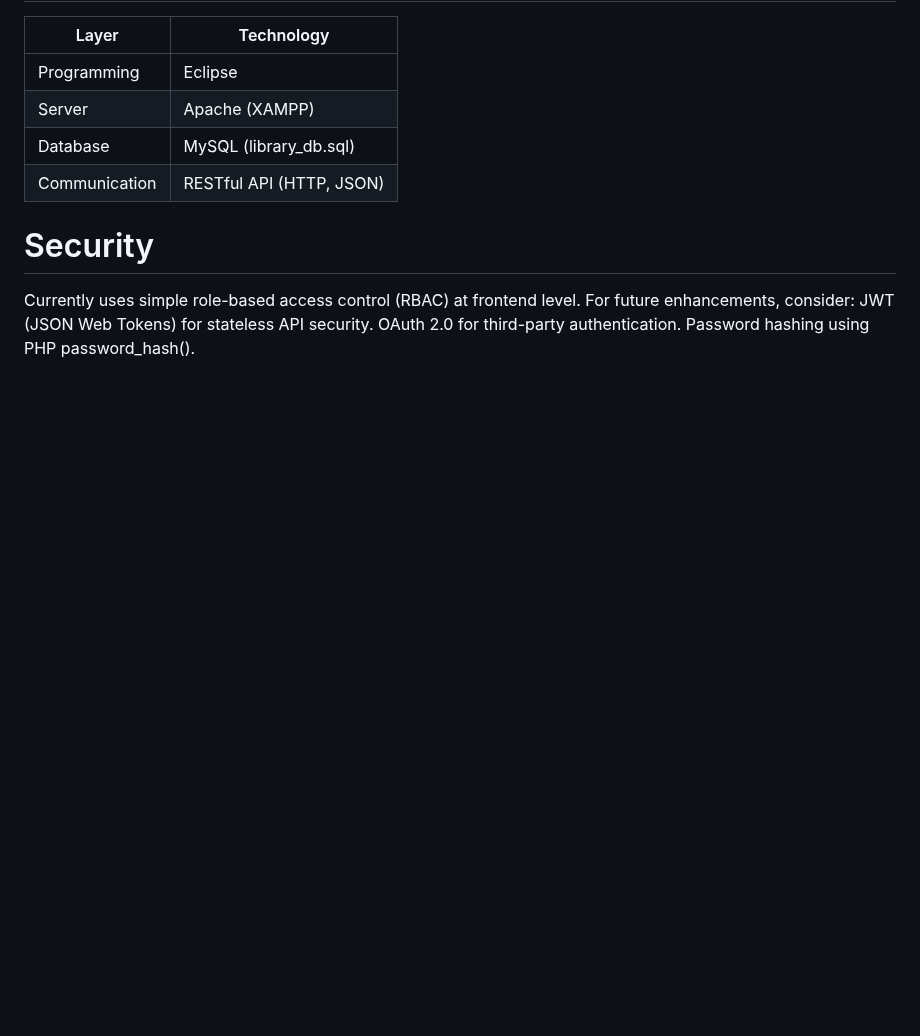
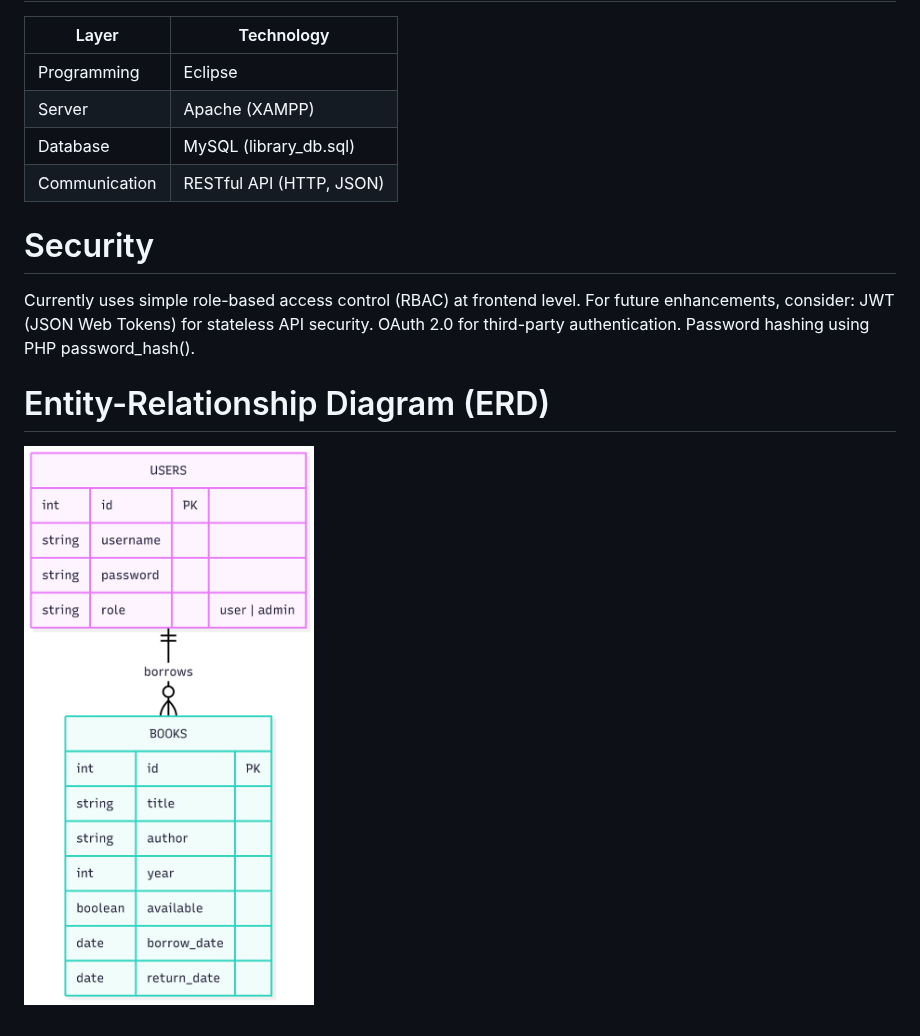
Before and after one commit to KingLance06/DAD-PROJECT, a Markdown page: README.md, the part around the change. GitHub-like rendering; blank space fills up the shorter version.

```diff
--- a/README.md
+++ b/README.md
@@ -52,3 +52,6 @@ For future enhancements, consider:
 JWT (JSON Web Tokens) for stateless API security.
 OAuth 2.0 for third-party authentication.
 Password hashing using PHP password_hash().
+
+# Entity-Relationship Diagram (ERD)
+![Entity-Relationship Diagram (ERD)](entity-relationship-diagram.png)
```
